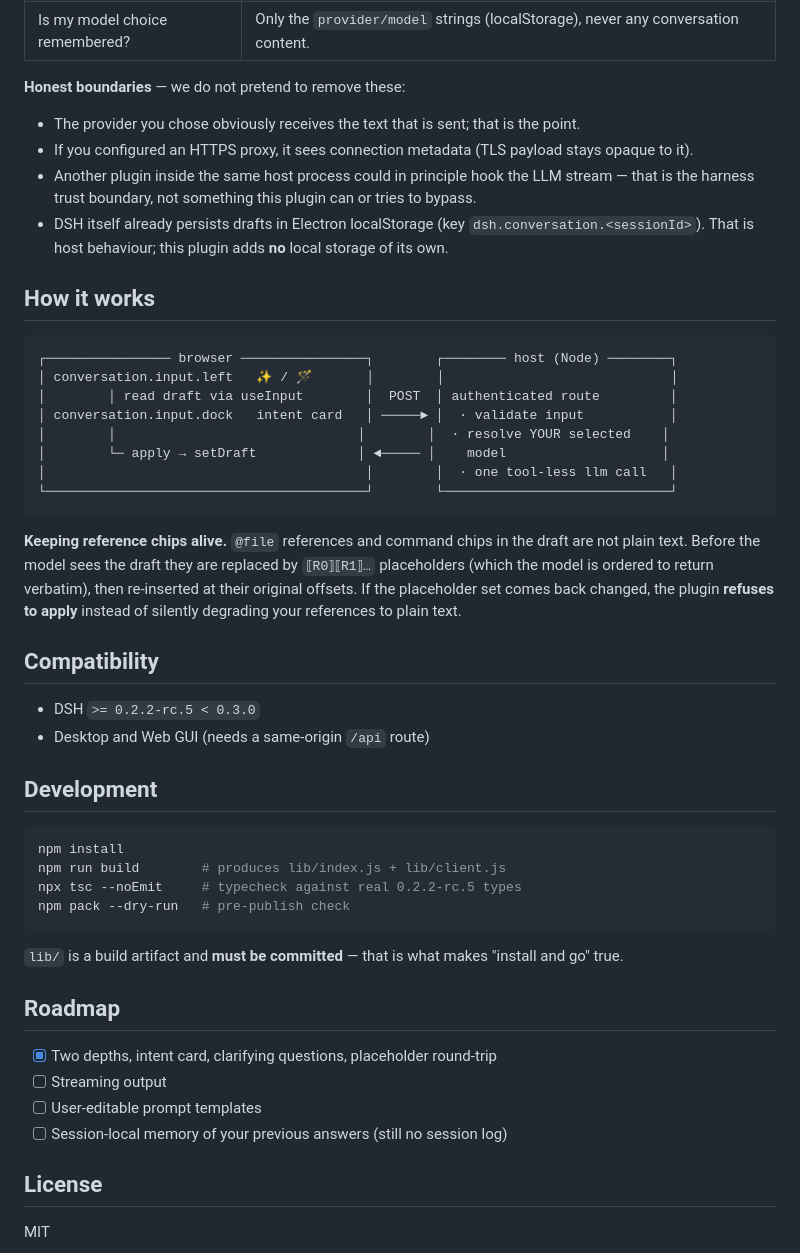
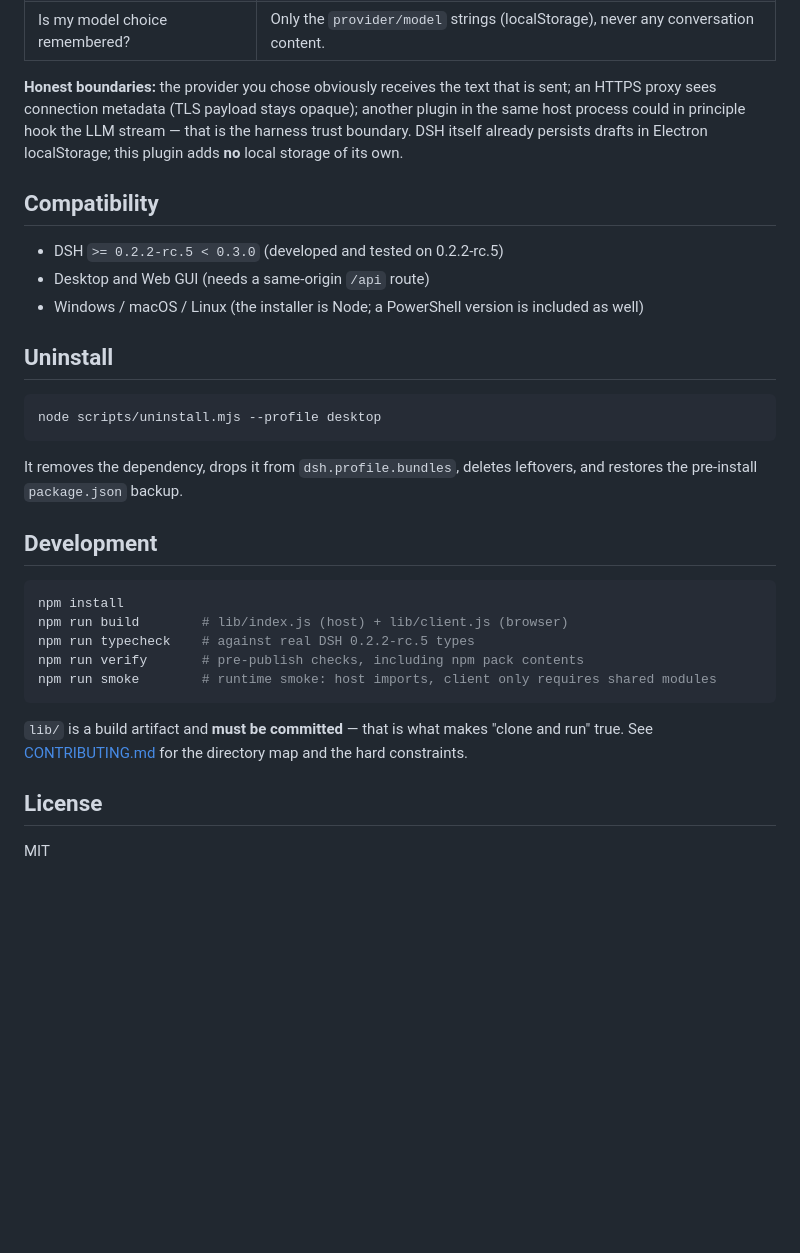
Before and after one commit to Astra-Ursae-Majoris/dsh-plugin-conveyor-assistant, a Markdown page: README.md, the part around one of its changes. Drawn GitHub-style; blank space fills up the shorter version.

````diff
--- a/README.md
+++ b/README.md
@@ -123,53 +96,38 @@ This is the project's first priority, and it is checkable rather than merely pro
 | Does the plugin store my draft? | **No.** In memory only. |
 | Is my model choice remembered? | Only the `provider/model` strings (localStorage), never any conversation content. |
 
-**Honest boundaries** — we do not pretend to remove these:
-
-- The provider you chose obviously receives the text that is sent; that is the point.
-- If you configured an HTTPS proxy, it sees connection metadata (TLS payload stays opaque to it).
-- Another plugin inside the same host process could in principle hook the LLM stream — that is the harness trust boundary, not something this plugin can or tries to bypass.
-- DSH itself already persists drafts in Electron localStorage (key `dsh.conversation.<sessionId>`). That is host behaviour; this plugin adds **no** local storage of its own.
-
-## How it works
-
-```
-┌──────────────── browser ────────────────┐        ┌──────── host (Node) ────────┐
-│ conversation.input.left   ✨ / 🪄       │        │                             │
-│        │ read draft via useInput        │  POST  │ authenticated route         │
-│ conversation.input.dock   intent card   │ ─────► │  · validate input           │
-│        │                               │        │  · resolve YOUR selected    │
-│        └─ apply → setDraft             │ ◄───── │    model                    │
-│                                         │        │  · one tool-less llm call   │
-└─────────────────────────────────────────┘        └─────────────────────────────┘
-```
-
-**Keeping reference chips alive.** `@file` references and command chips in the draft are not plain text. Before the
-model sees the draft they are replaced by `⟦R0⟧⟦R1⟧…` placeholders (which the model is ordered to return verbatim), then
-re-inserted at their original offsets. If the placeholder set comes back changed, the plugin **refuses to apply**
-instead of silently degrading your references to plain text.
+**Honest boundaries:** the provider you chose obviously receives the text that is sent; an HTTPS proxy sees
+connection metadata (TLS payload stays opaque); another plugin in the same host process could in principle hook
+the LLM stream — that is the harness trust boundary. DSH itself already persists drafts in Electron localStorage;
+this plugin adds **no** local storage of its own.
 
 ## Compatibility
 
-- DSH `>= 0.2.2-rc.5 < 0.3.0`
+- DSH `>= 0.2.2-rc.5 < 0.3.0` (developed and tested on 0.2.2-rc.5)
 - Desktop and Web GUI (needs a same-origin `/api` route)
+- Windows / macOS / Linux (the installer is Node; a PowerShell version is included as well)
+
+## Uninstall
+
+```bash
+node scripts/uninstall.mjs --profile desktop
+```
+
+It removes the dependency, drops it from `dsh.profile.bundles`, deletes leftovers, and restores the pre-install
+`package.json` backup.
 
 ## Development
 
-```powershell
+```bash
 npm install
-npm run build        # produces lib/index.js + lib/client.js
-npx tsc --noEmit     # typecheck against real 0.2.2-rc.5 types
-npm pack --dry-run   # pre-publish check
+npm run build        # lib/index.js (host) + lib/client.js (browser)
+npm run typecheck    # against real DSH 0.2.2-rc.5 types
+npm run verify       # pre-publish checks, including npm pack contents
+npm run smoke        # runtime smoke: host imports, client only requires shared modules
 ```
 
-`lib/` is a build artifact and **must be committed** — that is what makes "install and go" true.
-
-## Roadmap
-
-- [x] Two depths, intent card, clarifying questions, placeholder round-trip
-- [ ] Streaming output
-- [ ] User-editable prompt templates
-- [ ] Session-local memory of your previous answers (still no session log)
+`lib/` is a build artifact and **must be committed** — that is what makes "clone and run" true.
+See [CONTRIBUTING.md](CONTRIBUTING.md) for the directory map and the hard constraints.
 
 ## License
 
````
Also changed, not shown: other parts of README.md (+52 -79 lines), CHANGELOG.md (added, +36 -0 lines), CONTRIBUTING.md (+9 -1 lines), README.zh.md (+81 -121 lines), docs/demo.gif (added), docs/panel.png (added), 4 other files.
